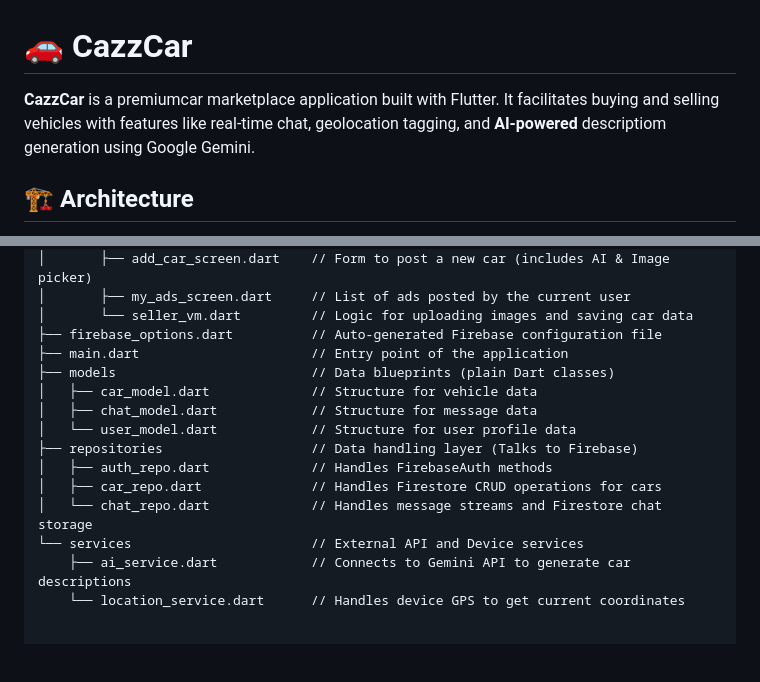
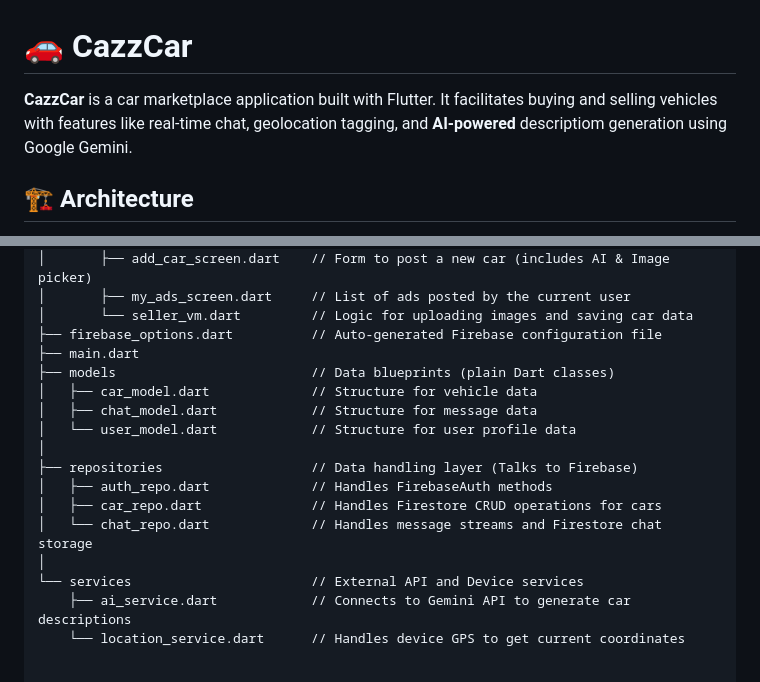
Before and after one commit to NourElfalaKouki/cazzcar_flutter_firebase, a Markdown page: README.md, 2 parts joined by grey strips. GitHub-like rendering; blank space fills up the shorter version.

```diff
--- a/README.md
+++ b/README.md
@@ -1,6 +1,6 @@
 # 🚗 CazzCar
 
-**CazzCar** is a premiumcar marketplace application built with Flutter. It facilitates buying and selling vehicles with features like real-time chat, geolocation tagging, and **AI-powered** descriptiom generation using Google Gemini.
+**CazzCar** is a car marketplace application built with Flutter. It facilitates buying and selling vehicles with features like real-time chat, geolocation tagging, and **AI-powered** descriptiom generation using Google Gemini.
 
 ## 🏗️ Architecture
 
@@ -43,15 +44,17 @@ lib
 │       ├── my_ads_screen.dart     // List of ads posted by the current user
 │       └── seller_vm.dart         // Logic for uploading images and saving car data
 ├── firebase_options.dart          // Auto-generated Firebase configuration file
-├── main.dart                      // Entry point of the application
+├── main.dart
 ├── models                         // Data blueprints (plain Dart classes)
 │   ├── car_model.dart             // Structure for vehicle data
 │   ├── chat_model.dart            // Structure for message data
 │   └── user_model.dart            // Structure for user profile data
+│
 ├── repositories                   // Data handling layer (Talks to Firebase)
 │   ├── auth_repo.dart             // Handles FirebaseAuth methods
 │   ├── car_repo.dart              // Handles Firestore CRUD operations for cars
 │   └── chat_repo.dart             // Handles message streams and Firestore chat storage
+│
 └── services                       // External API and Device services
     ├── ai_service.dart            // Connects to Gemini API to generate car descriptions
     └── location_service.dart      // Handles device GPS to get current coordinates
```
Also changed, not shown: other parts of README.md (+1 -0 lines).
